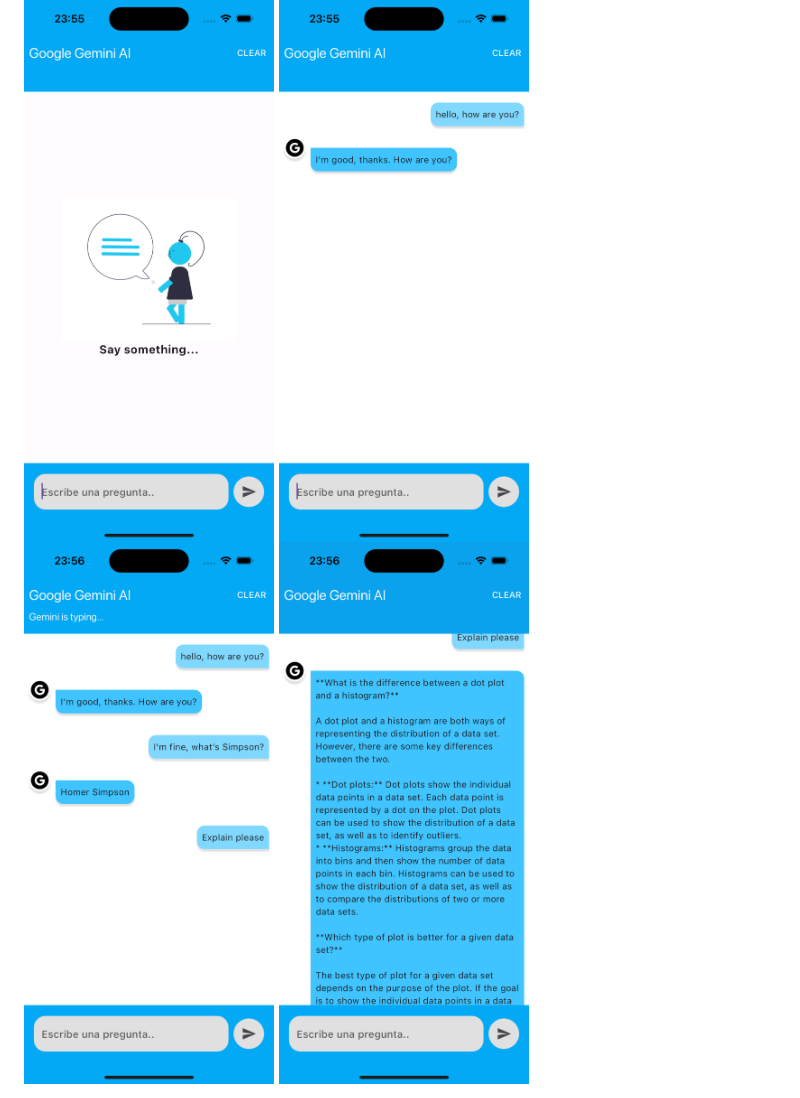
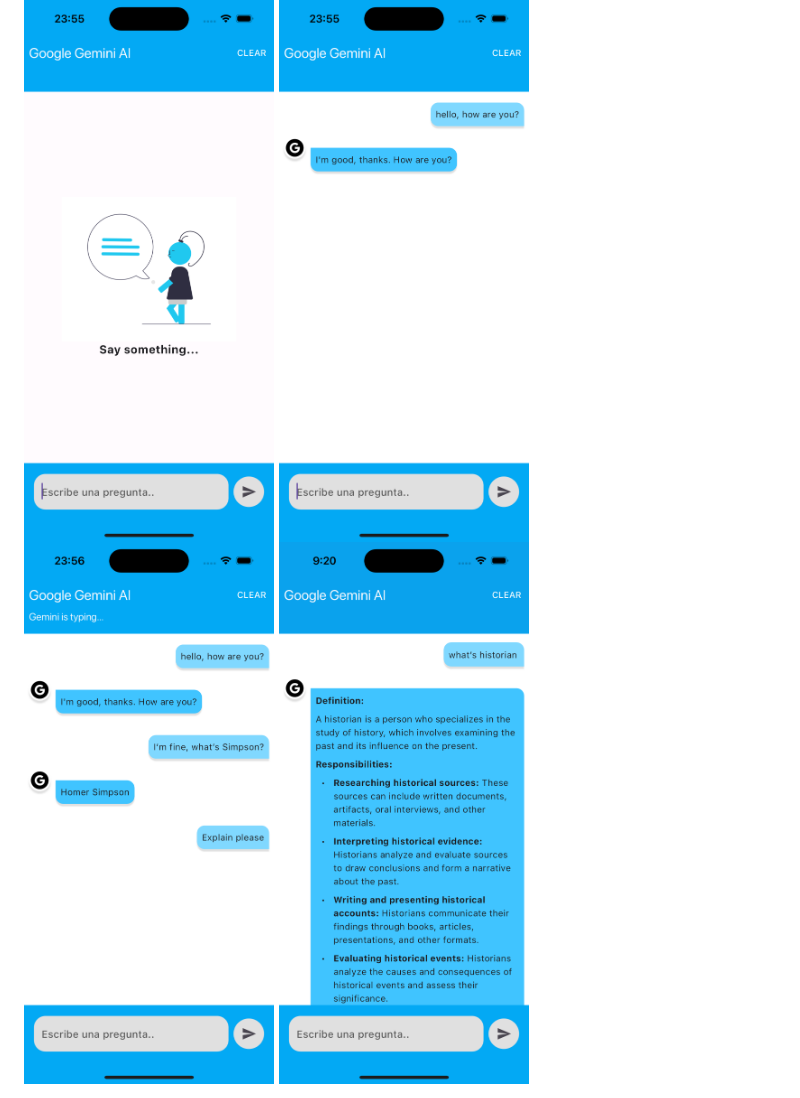
Before and after one commit to gasparsuarez/flutter_gemini_app, a Markdown page: README.md, the part around the change. Rendered like a GitHub page; pictures changed too: assets/app/simulator_screenshot_81F78C79-8870-4639-826C-EA982A45A1F4.png (deleted), assets/app/simulator_screenshot_CBC57EDF-1C29-4F27-9361-83D90B0D8A54.png (added).

Commit message:
add new image

```diff
--- a/README.md
+++ b/README.md
@@ -36,4 +36,4 @@ To run this project, you will need to add the following environment variables to
  <img src="assets/app/simulator_screenshot_A009A5BC-445E-4E56-A21D-047D183E15FC.png" width="250">
  <img src="assets/app/simulator_screenshot_9DCC710E-C828-4A5C-B1B3-4790636BDD2D.png" width="250">
  <img src="assets/app/simulator_screenshot_F8D28564-0D54-4AD5-9563-AD805EE14E66.png" width="250">
- <img src="assets/app/simulator_screenshot_81F78C79-8870-4639-826C-EA982A45A1F4.png" width="250">
+ <img src="assets/app/simulator_screenshot_CBC57EDF-1C29-4F27-9361-83D90B0D8A54.png" width="250">
```
Also changed, not shown: simulator_screenshot_B22606F7-F03A-46FF-93E1-0AB9184E5B88.png (added).
